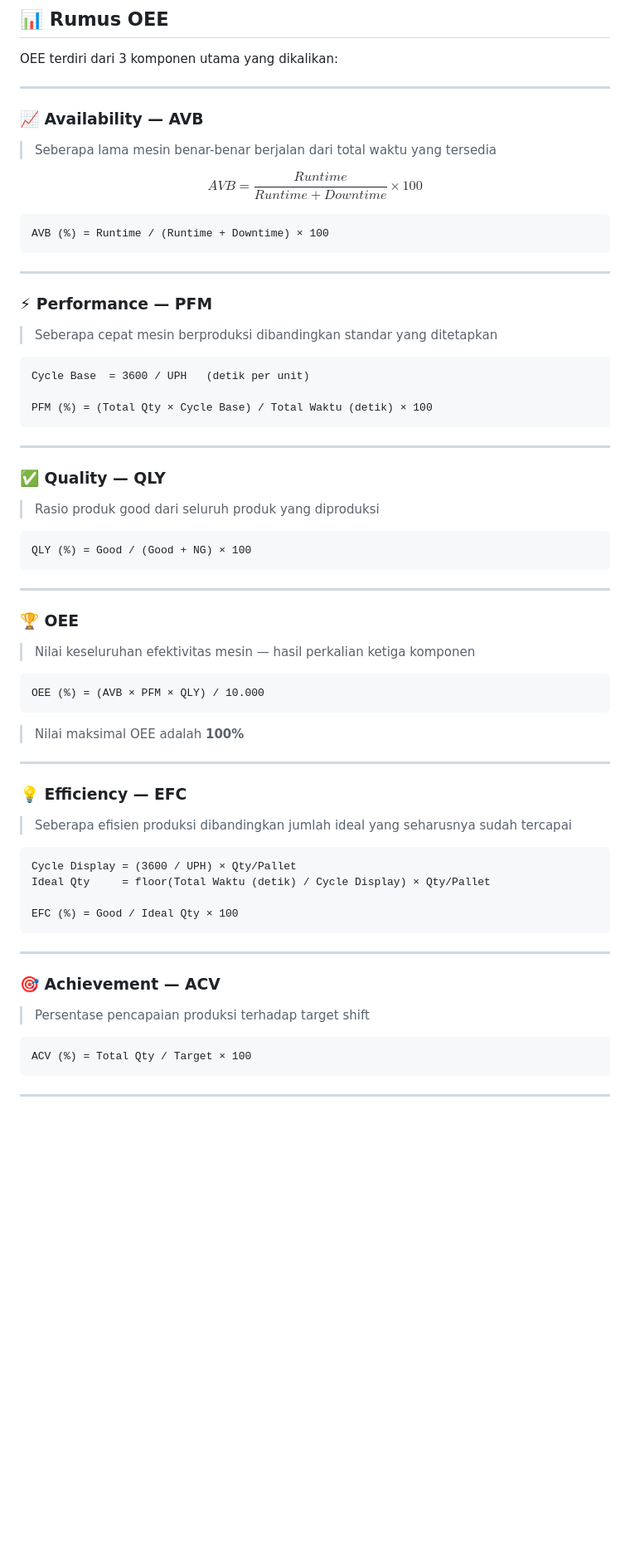
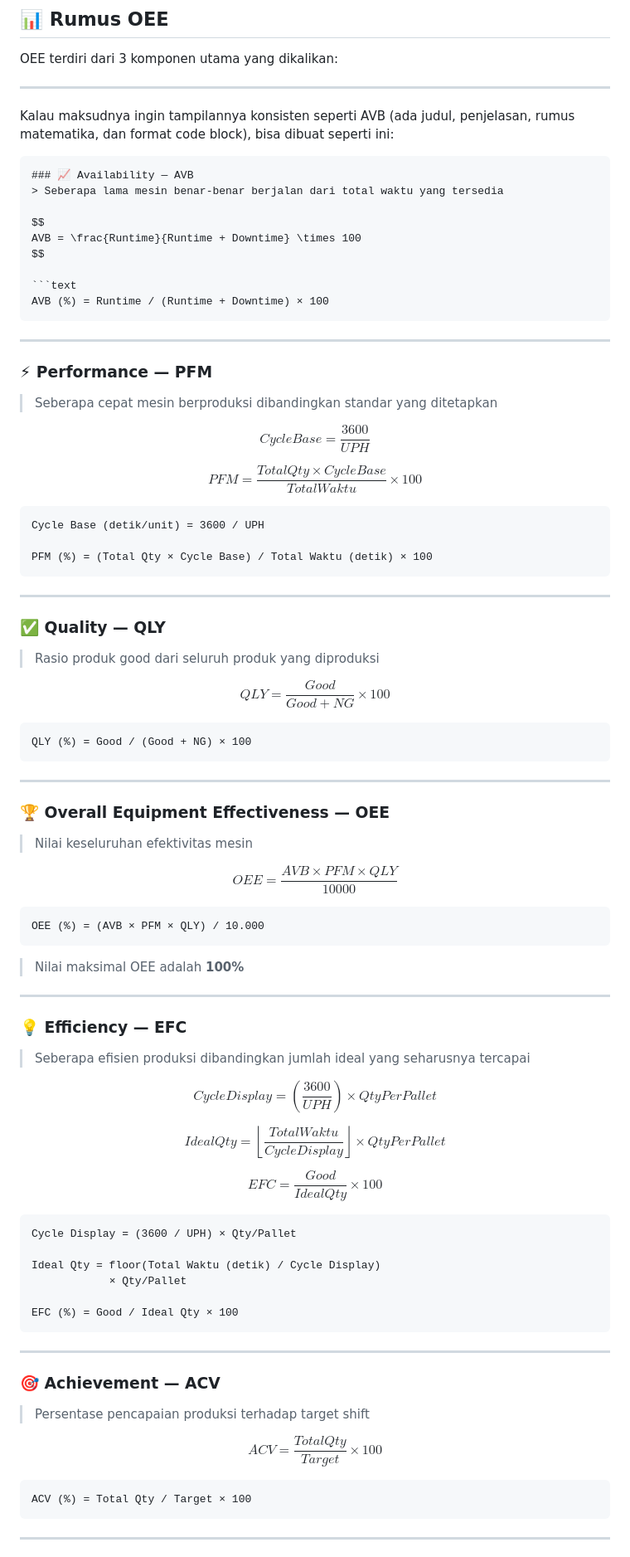
Before and after one commit to hendris27/aplikasi-oee, a Markdown page: README.md, the part around one of its changes. Shown at 83% size. GitHub-like rendering; blank space fills up the shorter version.

Commit message:
OEE SYSTEM MONITORING GUIDE

`````diff
--- a/README.md
+++ b/README.md
@@ -89,22 +89,36 @@ OEE terdiri dari 3 komponen utama yang dikalikan:
 
 ---
 
+Kalau maksudnya ingin tampilannya konsisten seperti AVB (ada judul, penjelasan, rumus matematika, dan format code block), bisa dibuat seperti ini:
+
+````md
 ### 📈 Availability — AVB
 > Seberapa lama mesin benar-benar berjalan dari total waktu yang tersedia
 
-$$AVB = \frac{Runtime}{Runtime + Downtime} \times 100$$
+$$
+AVB = \frac{Runtime}{Runtime + Downtime} \times 100
+$$
 
-```
+```text
 AVB (%) = Runtime / (Runtime + Downtime) × 100
-```
+````
 
 ---
 
 ### ⚡ Performance — PFM
+
 > Seberapa cepat mesin berproduksi dibandingkan standar yang ditetapkan
 
-```
-Cycle Base  = 3600 / UPH   (detik per unit)
+$$
+CycleBase = \frac{3600}{UPH}
+$$
+
+$$
+PFM = \frac{TotalQty \times CycleBase}{TotalWaktu} \times 100
+$$
+
+```text
+Cycle Base (detik/unit) = 3600 / UPH
 
 PFM (%) = (Total Qty × Cycle Base) / Total Waktu (detik) × 100
 ```
@@ -112,18 +126,28 @@ PFM (%) = (Total Qty × Cycle Base) / Total Waktu (detik) × 100
 ---
 
 ### ✅ Quality — QLY
+
 > Rasio produk good dari seluruh produk yang diproduksi
 
-```
+$$
+QLY = \frac{Good}{Good + NG} \times 100
+$$
+
+```text
 QLY (%) = Good / (Good + NG) × 100
 ```
 
 ---
 
-### 🏆 OEE
-> Nilai keseluruhan efektivitas mesin — hasil perkalian ketiga komponen
+### 🏆 Overall Equipment Effectiveness — OEE
 
-```
+> Nilai keseluruhan efektivitas mesin
+
+$$
+OEE = \frac{AVB \times PFM \times QLY}{10000}
+$$
+
+```text
 OEE (%) = (AVB × PFM × QLY) / 10.000
 ```
 
@@ -132,11 +156,26 @@ OEE (%) = (AVB × PFM × QLY) / 10.000
 ---
 
 ### 💡 Efficiency — EFC
-> Seberapa efisien produksi dibandingkan jumlah ideal yang seharusnya sudah tercapai
 
-```
+> Seberapa efisien produksi dibandingkan jumlah ideal yang seharusnya tercapai
+
+$$
+CycleDisplay = \left(\frac{3600}{UPH}\right) \times QtyPerPallet
+$$
+
+$$
+IdealQty = \left\lfloor \frac{TotalWaktu}{CycleDisplay} \right\rfloor \times QtyPerPallet
+$$
+
+$$
+EFC = \frac{Good}{IdealQty} \times 100
+$$
+
+```text
 Cycle Display = (3600 / UPH) × Qty/Pallet
-Ideal Qty     = floor(Total Waktu (detik) / Cycle Display) × Qty/Pallet
+
+Ideal Qty = floor(Total Waktu (detik) / Cycle Display)
+            × Qty/Pallet
 
 EFC (%) = Good / Ideal Qty × 100
 ```
@@ -144,9 +183,14 @@ EFC (%) = Good / Ideal Qty × 100
 ---
 
 ### 🎯 Achievement — ACV
+
 > Persentase pencapaian produksi terhadap target shift
 
-```
+$$
+ACV = \frac{TotalQty}{Target} \times 100
+$$
+
+```text
 ACV (%) = Total Qty / Target × 100
 ```
 
`````
Also changed, not shown: other parts of README.md (+46 -0 lines).
